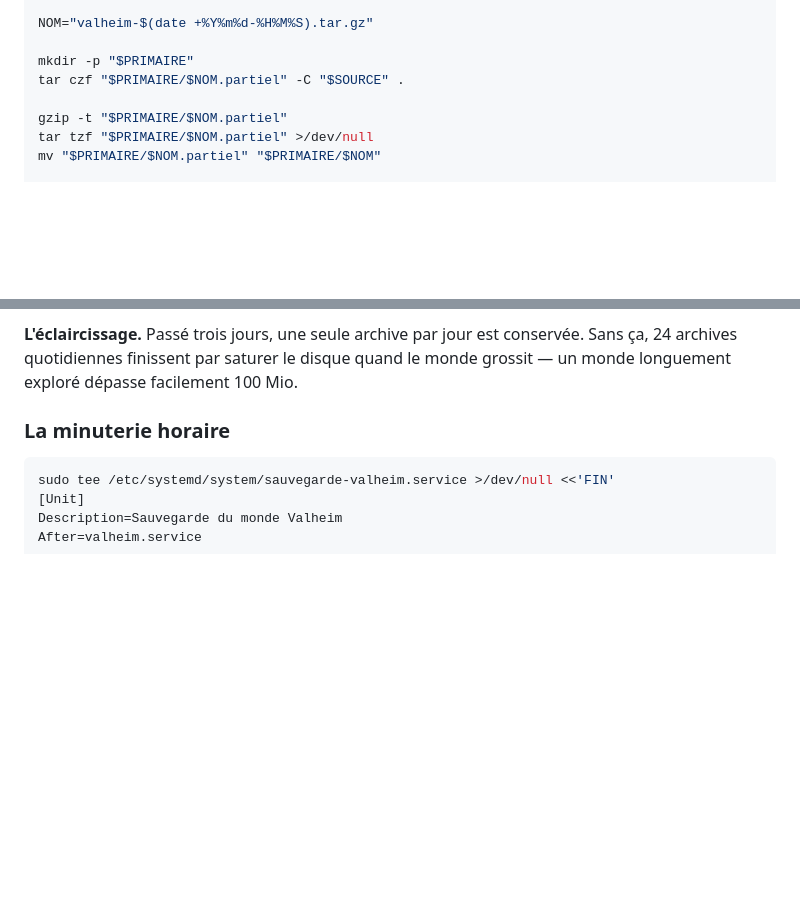
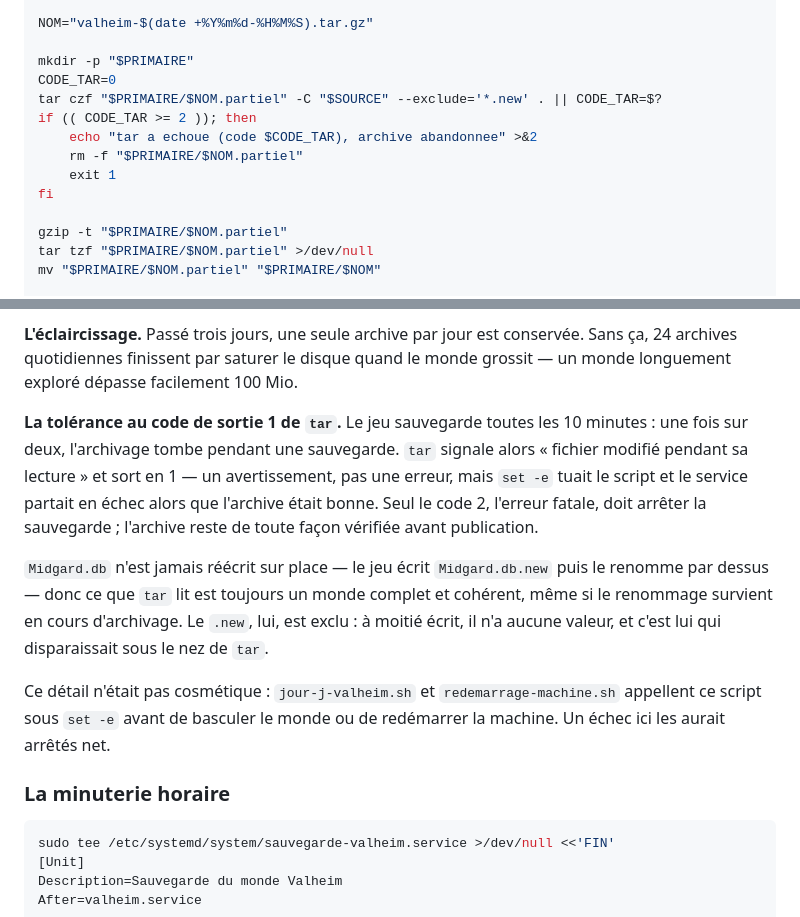
Before and after one commit to stefanialex/stefanialex, a Markdown page: serveur/docs/valheim.md, 2 parts joined by grey strips. GitHub-like rendering; blank space fills up the shorter version.

Commit message:
Ne fait plus echouer la sauvegarde quand le jeu ecrit pendant l'archivage
Le jeu sauvegarde toutes les 10 min : une fois sur deux, tar tombe pendant
une sauvegarde, signale « fichier modifie pendant sa lecture » et sort en 1.
Sous « set -e » cela tuait le script alors que l'archive etait bonne — les
sauvegardes horaires echouaient depuis 7h ce matin, la derniere reussie
datant de 6h.

Seul le code 2 (erreur fatale) arrete desormais la sauvegarde. Le fichier
transitoire Midgard.db.new est exclu : a moitie ecrit, il n'a aucune valeur,
et c'est lui qui disparaissait sous le nez de tar.

Ce n'etait pas cosmetique : jour-j-valheim.sh et redemarrage-machine.sh
appellent ce script sous « set -e » avant de basculer le monde ou de
redemarrer la machine. Le jour J, la bascule vers NordheimV1 se serait
arretee net si quelqu'un jouait.

Co-Authored-By: Claude Opus 5 (1M context) <noreply@anthropic.com>

```diff
--- a/serveur/docs/valheim.md
+++ b/serveur/docs/valheim.md
@@ -424,7 +424,13 @@ GRAIN_FIN_JOURS=3
 NOM="valheim-$(date +%Y%m%d-%H%M%S).tar.gz"
 
 mkdir -p "$PRIMAIRE"
-tar czf "$PRIMAIRE/$NOM.partiel" -C "$SOURCE" .
+CODE_TAR=0
+tar czf "$PRIMAIRE/$NOM.partiel" -C "$SOURCE" --exclude='*.new' . || CODE_TAR=$?
+if (( CODE_TAR >= 2 )); then
+    echo "tar a echoue (code $CODE_TAR), archive abandonnee" >&2
+    rm -f "$PRIMAIRE/$NOM.partiel"
+    exit 1
+fi
 
 gzip -t "$PRIMAIRE/$NOM.partiel"
 tar tzf "$PRIMAIRE/$NOM.partiel" >/dev/null
@@ -468,6 +474,24 @@ aucune panne matérielle unique n'emporte l'ensemble.
 **L'éclaircissage.** Passé trois jours, une seule archive par jour est
 conservée. Sans ça, 24 archives quotidiennes finissent par saturer le disque
 quand le monde grossit — un monde longuement exploré dépasse facilement 100 Mio.
+
+**La tolérance au code de sortie 1 de `tar`.** Le jeu sauvegarde toutes les
+10 minutes : une fois sur deux, l'archivage tombe pendant une sauvegarde. `tar`
+signale alors « fichier modifié pendant sa lecture » et sort en 1 — un
+avertissement, pas une erreur, mais `set -e` tuait le script et le service
+partait en échec alors que l'archive était bonne. Seul le code 2, l'erreur
+fatale, doit arrêter la sauvegarde ; l'archive reste de toute façon vérifiée
+avant publication.
+
+`Midgard.db` n'est jamais réécrit sur place — le jeu écrit `Midgard.db.new`
+puis le renomme par dessus — donc ce que `tar` lit est toujours un monde
+complet et cohérent, même si le renommage survient en cours d'archivage. Le
+`.new`, lui, est exclu : à moitié écrit, il n'a aucune valeur, et c'est lui qui
+disparaissait sous le nez de `tar`.
+
+Ce détail n'était pas cosmétique : `jour-j-valheim.sh` et
+`redemarrage-machine.sh` appellent ce script sous `set -e` avant de basculer le
+monde ou de redémarrer la machine. Un échec ici les aurait arrêtés net.
 
 ### La minuterie horaire
 
```
